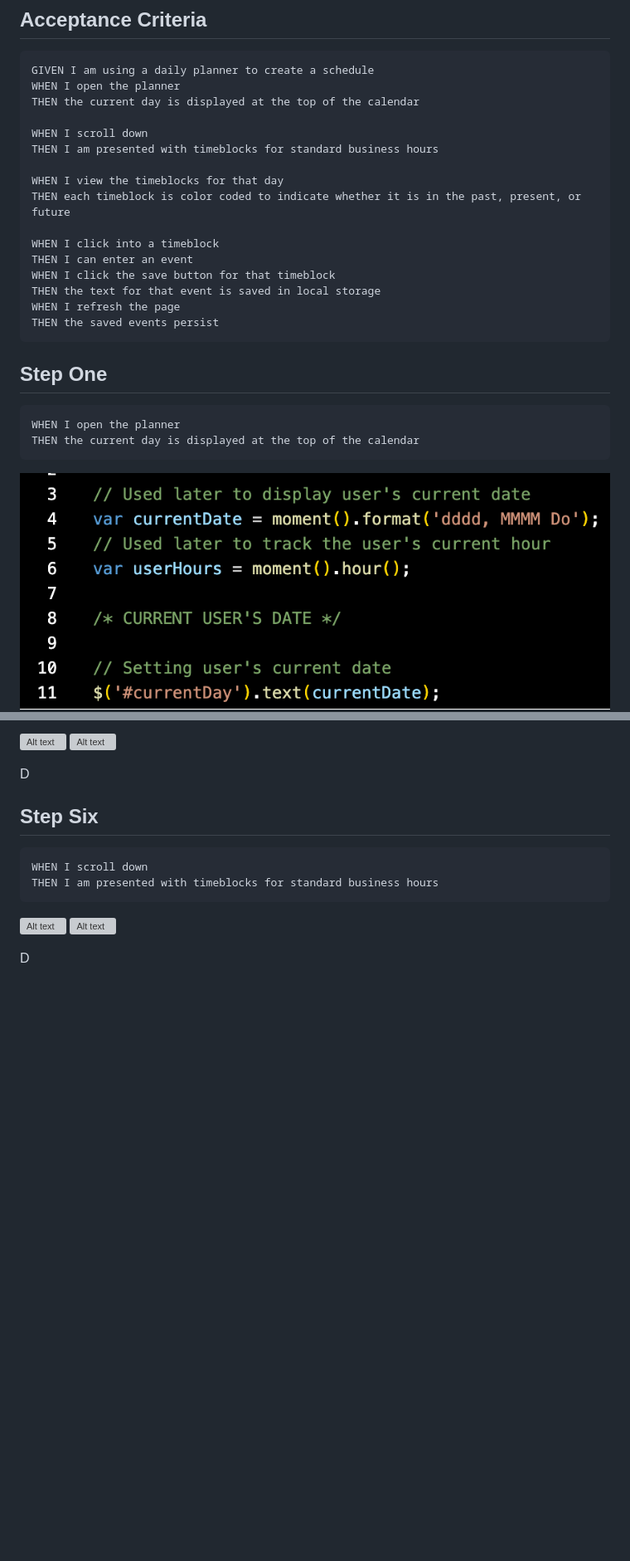
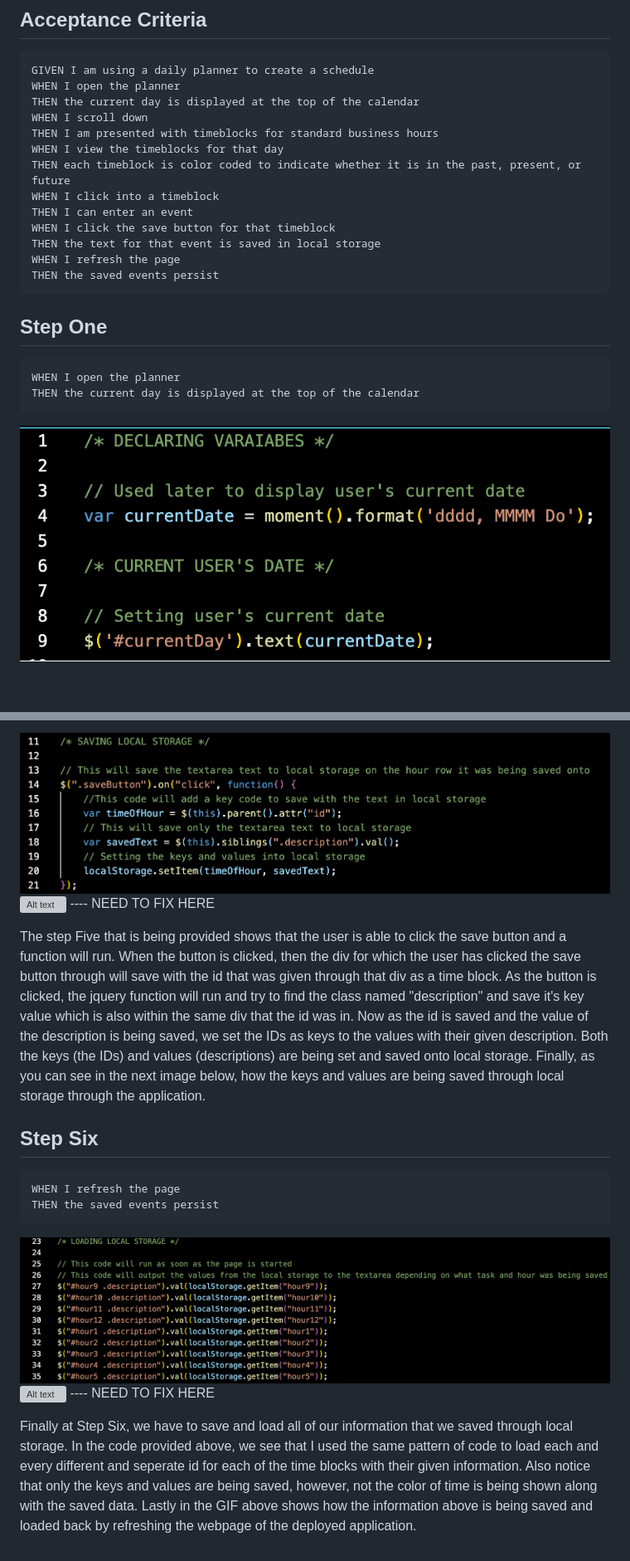
Before and after one commit to Ricky22M/Work-Day-Scheduler, a Markdown page: README.md, 2 parts joined by grey strips. Shown: that part at 83% size. Drawn GitHub-style; pictures changed too: Assets/Images/Step-1-Code.png, Assets/Images/Step-5-Code.png (added), Assets/Images/Step-6-Code.png (added); blank space fills up the shorter version; grey boxes are pictures that could not be loaded.

````diff
--- a/README.md
+++ b/README.md
@@ -26,13 +26,10 @@ SO THAT I can manage my time effectively
 GIVEN I am using a daily planner to create a schedule
 WHEN I open the planner
 THEN the current day is displayed at the top of the calendar
-
 WHEN I scroll down
 THEN I am presented with timeblocks for standard business hours
-
 WHEN I view the timeblocks for that day
 THEN each timeblock is color coded to indicate whether it is in the past, present, or future
-
 WHEN I click into a timeblock
 THEN I can enter an event
 WHEN I click the save button for that timeblock
@@ -98,18 +95,18 @@ THEN I am presented with timeblocks for standard business hours
 ```
 
-![Alt text](./posts/path/to/img.jpg)
-![Alt text](./posts/path/to/img.jpg)
+![Step Five code is shown in detail of how it was accomplished](./Assets/Images/Step-5-Code.png)
+![Alt text](./posts/path/to/img.jpg) ---- NEED TO FIX HERE
 
-D
+The step Five that is being provided shows that the user is able to click the save button and a function will run. When the button is clicked, then the div for which the user has clicked the save button through will save with the id that was given through that div as a time block. As the button is clicked, the jquery function will run and try to find the class named "description" and save it's key value which is also within the same div that the id was in. Now as the id is saved and the value of the description is being saved, we set the IDs as keys to the values with their given description. Both the keys (the IDs) and values (descriptions) are being set and saved onto local storage. Finally, as you can see in the next image below, how the keys and values are being saved through local storage through the application.
 
 ## Step Six
 
 ```md
-WHEN I scroll down
-THEN I am presented with timeblocks for standard business hours
+WHEN I refresh the page
+THEN the saved events persist
 ```
 
-![Alt text](./posts/path/to/img.jpg)
-![Alt text](./posts/path/to/img.jpg)
+![Step Six code solution](./Assets/Images/Step-6-Code.png)
+![Alt text](./posts/path/to/img.jpg) ---- NEED TO FIX HERE
 
-D
+Finally at Step Six, we have to save and load all of our information that we saved through local storage. In the code provided above, we see that I used the same pattern of code to load each and every different and seperate id for each of the time blocks with their given information. Also notice that only the keys and values are being saved, however, not the color of time is being shown along with the saved data. Lastly in the GIF above shows how the information above is being saved and loaded back by refreshing the webpage of the deployed application.
````
Also changed, not shown: other parts of README.md (+13 -13 lines), Assets/Images/Step-2-Webpage.png (renamed from Assets/Images/Step-2&3-Webpage.png), Assets/Images/Step-3-Code.png (added), Assets/Images/Step-4-Code.png (added), 1 other file.
